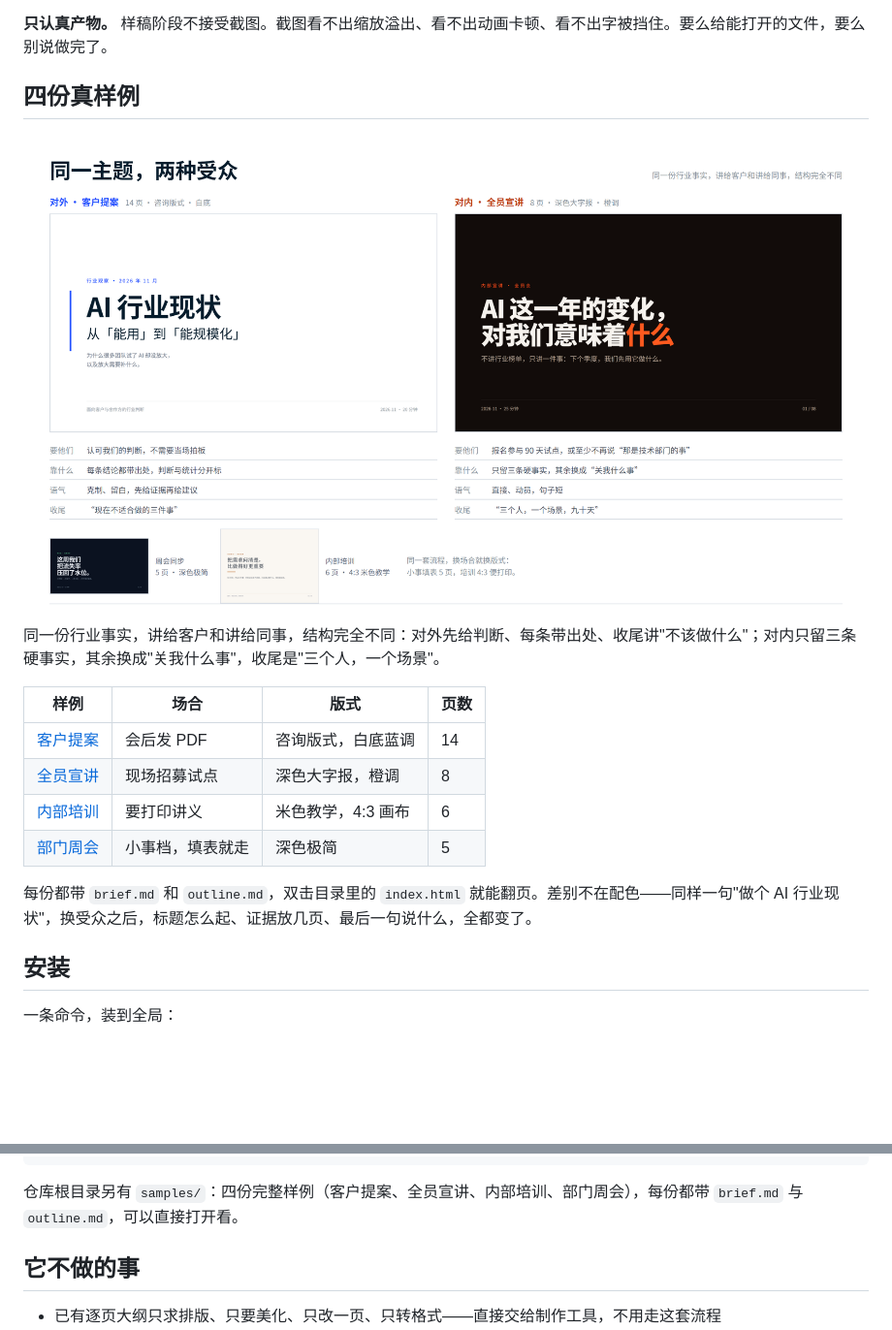
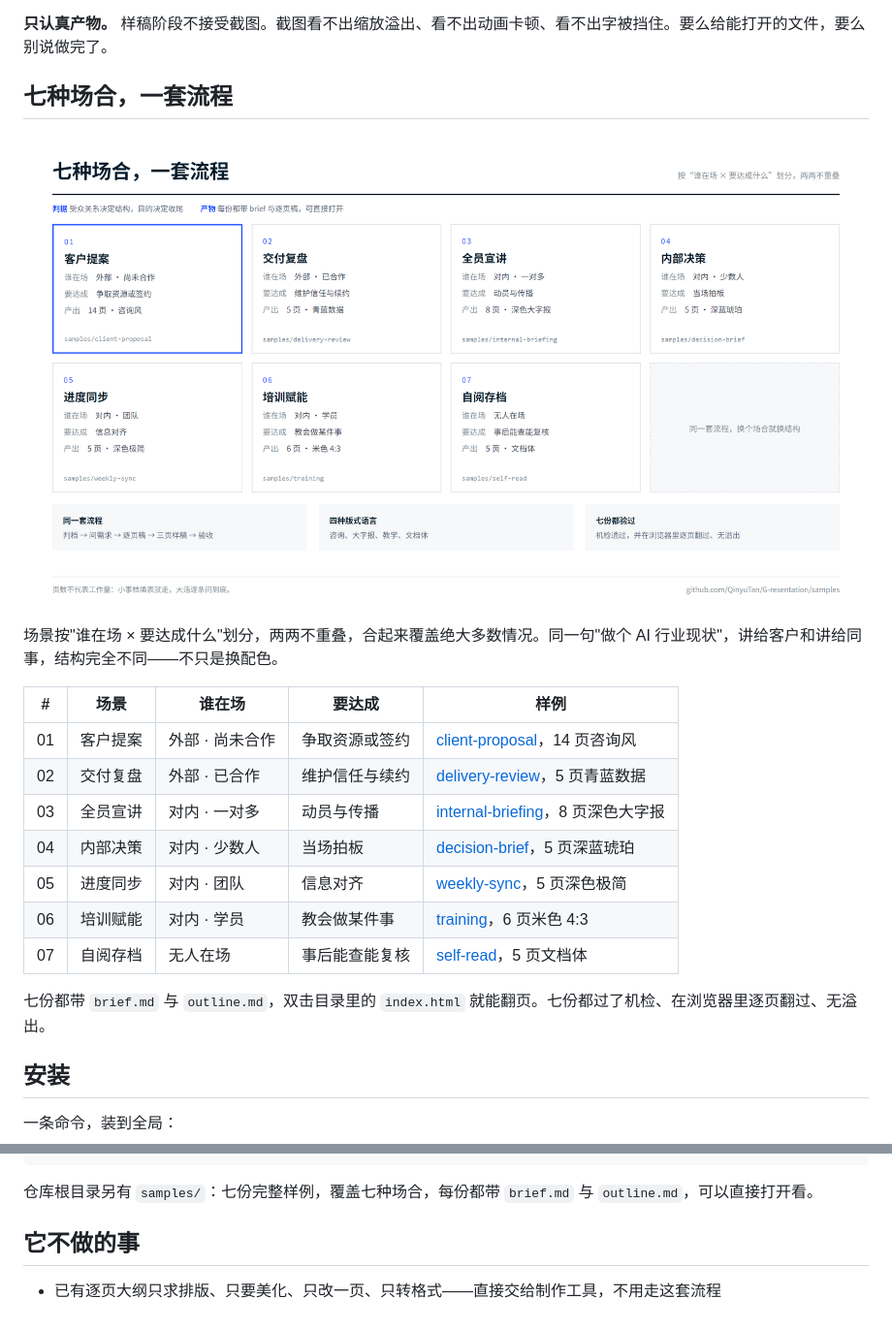
Before and after one commit to QinyuTan/G-resentation, a Markdown page: README.md, 2 parts joined by grey strips. Shown at 97% size. Rendered like a GitHub page; pictures changed too: docs/images/scenarios-zh.png (added); blank space fills up the shorter version.

````diff
--- a/README.md
+++ b/README.md
@@ -52,20 +52,23 @@ G-resentation 的做法很朴素：**先问，再锁，后做，最后验。**
 
 **只认真产物。** 样稿阶段不接受截图。截图看不出缩放溢出、看不出动画卡顿、看不出字被挡住。要么给能打开的文件，要么别说做完了。
 
-## 四份真样例
+## 七种场合，一套流程
 
-![同一主题，两种受众](docs/images/samples-zh.png)
+![七种场合，一套流程](docs/images/scenarios-zh.png)
 
-同一份行业事实，讲给客户和讲给同事，结构完全不同：对外先给判断、每条带出处、收尾讲"不该做什么"；对内只留三条硬事实，其余换成"关我什么事"，收尾是"三个人，一个场景"。
+场景按"谁在场 × 要达成什么"划分，两两不重叠，合起来覆盖绝大多数情况。同一句"做个 AI 行业现状"，讲给客户和讲给同事，结构完全不同——不只是换配色。
 
-| 样例 | 场合 | 版式 | 页数 |
-|---|---|---|---|
-| [客户提案](samples/client-proposal/) | 会后发 PDF | 咨询版式，白底蓝调 | 14 |
-| [全员宣讲](samples/internal-briefing/) | 现场招募试点 | 深色大字报，橙调 | 8 |
-| [内部培训](samples/training/) | 要打印讲义 | 米色教学，4:3 画布 | 6 |
-| [部门周会](samples/weekly-sync/) | 小事档，填表就走 | 深色极简 | 5 |
+| # | 场景 | 谁在场 | 要达成 | 样例 |
+|---|---|---|---|---|
+| 01 | 客户提案 | 外部 · 尚未合作 | 争取资源或签约 | [client-proposal](samples/client-proposal/)，14 页咨询风 |
+| 02 | 交付复盘 | 外部 · 已合作 | 维护信任与续约 | [delivery-review](samples/delivery-review/)，5 页青蓝数据 |
+| 03 | 全员宣讲 | 对内 · 一对多 | 动员与传播 | [internal-briefing](samples/internal-briefing/)，8 页深色大字报 |
+| 04 | 内部决策 | 对内 · 少数人 | 当场拍板 | [decision-brief](samples/decision-brief/)，5 页深蓝琥珀 |
+| 05 | 进度同步 | 对内 · 团队 | 信息对齐 | [weekly-sync](samples/weekly-sync/)，5 页深色极简 |
+| 06 | 培训赋能 | 对内 · 学员 | 教会做某件事 | [training](samples/training/)，6 页米色 4:3 |
+| 07 | 自阅存档 | 无人在场 | 事后能查能复核 | [self-read](samples/self-read/)，5 页文档体 |
 
-每份都带 `brief.md` 和 `outline.md`，双击目录里的 `index.html` 就能翻页。差别不在配色——同样一句"做个 AI 行业现状"，换受众之后，标题怎么起、证据放几页、最后一句说什么，全都变了。
+七份都带 `brief.md` 与 `outline.md`，双击目录里的 `index.html` 就能翻页。七份都过了机检、在浏览器里逐页翻过、无溢出。
 
 ## 安装
 
@@ -139,7 +142,7 @@ skills/g-resentation/
     └── snapshot.py       留版
 ```
 
-仓库根目录另有 `samples/`：四份完整样例（客户提案、全员宣讲、内部培训、部门周会），每份都带 `brief.md` 与 `outline.md`，可以直接打开看。
+仓库根目录另有 `samples/`：七份完整样例，覆盖七种场合，每份都带 `brief.md` 与 `outline.md`，可以直接打开看。
 
 ## 它不做的事
 
````
Also changed, not shown: other parts of README.md (+12 -9 lines), samples/README.md (+17 -11 lines), samples/decision-brief/brief.md (added, +11 -0 lines), samples/decision-brief/outline.md (added, +43 -0 lines), samples/delivery-review/brief.md (added, +11 -0 lines), samples/delivery-review/outline.md (added, +43 -0 lines), samples/self-read/brief.md (added, +11 -0 lines), samples/self-read/outline.md (added, +43 -0 lines), docs/images/scenarios-en.png (added), 5 other files.
